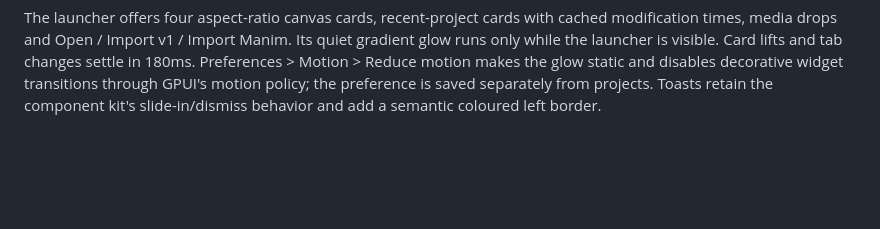
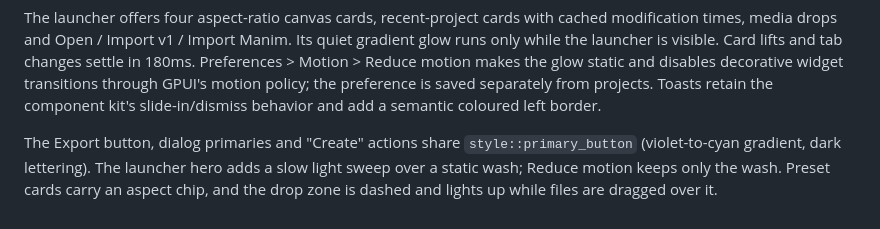
Before and after one commit to AniMathIO/AniMathIO, a Markdown page: docs/design.md, the part around the change. Rendered like a GitHub page; blank space fills up the shorter version.

```diff
--- a/docs/design.md
+++ b/docs/design.md
@@ -52,3 +52,8 @@ tab changes settle in 180ms. Preferences > Motion > Reduce motion makes the glow
 static and disables decorative widget transitions through GPUI's motion policy;
 the preference is saved separately from projects. Toasts retain the component
 kit's slide-in/dismiss behavior and add a semantic coloured left border.
+
+The Export button, dialog primaries and "Create" actions share `style::primary_button`
+(violet-to-cyan gradient, dark lettering). The launcher hero adds a slow light sweep
+over a static wash; Reduce motion keeps only the wash. Preset cards carry an aspect
+chip, and the drop zone is dashed and lights up while files are dragged over it.
```
Also changed, not shown: docs/screenshots/editor-export.png, docs/screenshots/editor-main.png, docs/screenshots/editor-start.png, 5 other files.
